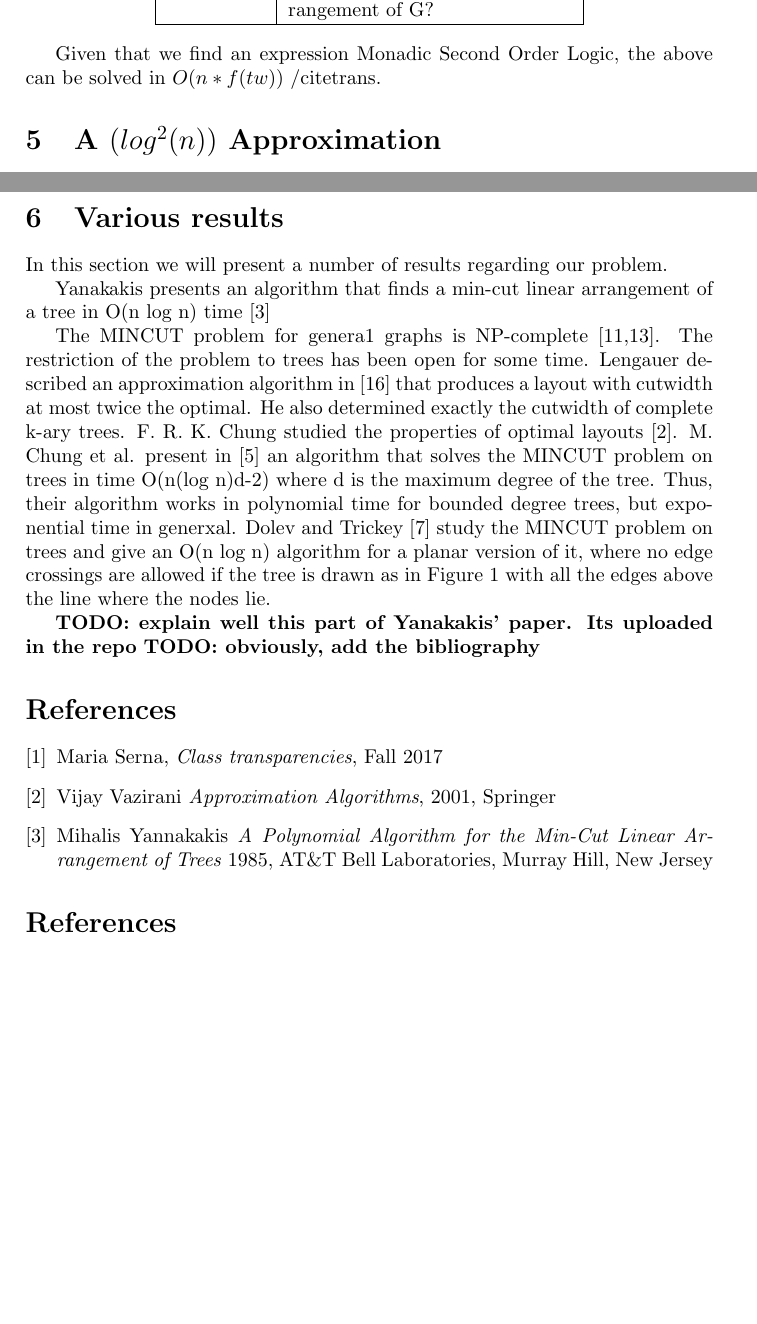
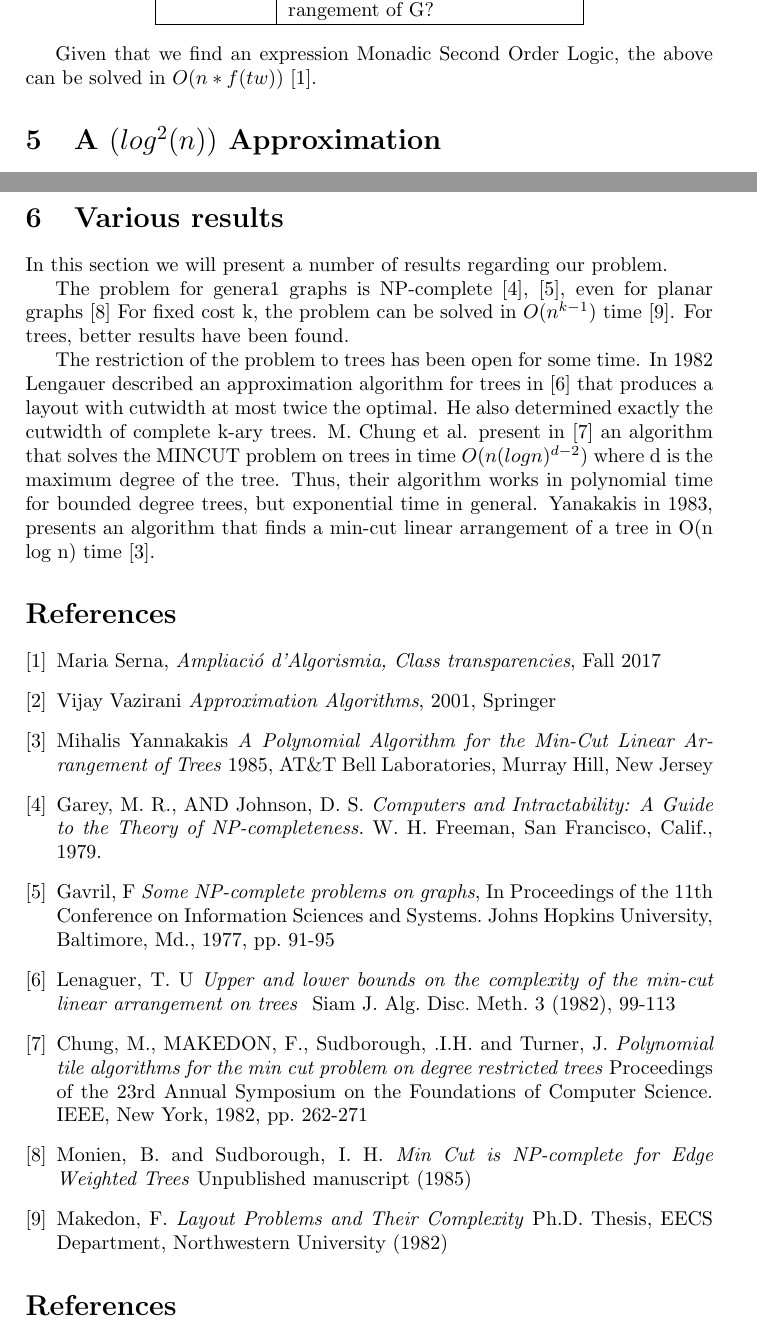
Before and after one commit to ribes96/AAProblemas, a LaTeX document (PFINAL/deliverable/master.tex, which reads PFINAL/deliverable/docs/parameterized.tex, PFINAL/deliverable/docs/references.tex, PFINAL/deliverable/docs/results.tex): two parts of pages 3 and 4 of 4, joined at a grey line, cut so that both start at the same text, the shorter picture padded with empty space. Compiled offline with pdfLaTeX.

Commit message:
Corrected results and the parametrized part

```diff
--- a/PFINAL/deliverable/docs/parameterized.tex
+++ b/PFINAL/deliverable/docs/parameterized.tex
@@ -15,4 +15,4 @@ An example:
     \end{tabular}
 \end{center}
 
-Given that we find an expression Monadic Second Order Logic, the above can be solved in $O(n*f(tw))$ /cite{trans}.
+Given that we find an expression Monadic Second Order Logic, the above can be solved in $O(n*f(tw))$ \cite{trans}.
--- a/PFINAL/deliverable/docs/references.tex
+++ b/PFINAL/deliverable/docs/references.tex
@@ -1,19 +1,48 @@
 \begin{thebibliography}{9}
 
+%\end{thebibliography}
 \bibitem{trans}
   Maria Serna,
-  \emph{Class transparencies},
+  \emph{Ampliació d'Algorismia, Class transparencies},
   Fall 2017
-%\end{thebibliography}
 
 \bibitem{vazi01}
   Vijay Vazirani
   \emph{Approximation Algorithms},
   2001, Springer
-%\end{thebibliography}
 
 \bibitem{yan}
   Mihalis Yannakakis
   \emph{A Polynomial Algorithm for the Min-Cut Linear Arrangement of Trees}
   1985, AT\&T Bell Laboratories, Murray Hill, New Jersey
+
+\bibitem{Garey79}
+  Garey, M. R., AND Johnson, D. S.
+  \emph{Computers and Intractability: A Guide to the Theory of NP-completeness.}
+  W. H. Freeman, San Francisco, Calif., 1979.
+
+\bibitem{Gavril77}
+  Gavril, F
+  \emph{Some NP-complete problems on graphs},
+  In Proceedings of the 11th Conference on Information Sciences and Systems. Johns Hopkins University, Baltimore, Md., 1977, pp. 91-95
+
+\bibitem{Len82}
+   Lenaguer, T. U
+   \emph{Upper and lower bounds on the complexity of the min-cut linear arrangement on trees }
+   Siam J. Alg. Disc. Meth. 3 (1982), 99-113
+\bibitem{Chu82}
+   Chung, M., MAKEDON, F., Sudborough, .I.H. and Turner, J.
+   \emph{Polynomial tile algorithms for the min cut problem on degree restricted trees}
+   Proceedings of the 23rd Annual Symposium on the Foundations of Computer Science. IEEE, New York, 1982, pp. 262-271
+
+\bibitem{MS85}
+ Monien, B. and Sudborough, I. H.
+ \emph{Min Cut is NP-complete for Edge Weighted Trees}
+ Unpublished manuscript (1985)
+
+\bibitem{Ma82}
+ Makedon, F.
+ \emph{Layout Problems and Their Complexity}
+ Ph.D. Thesis, EECS Department, Northwestern University (1982)
+
 \end{thebibliography}
--- a/PFINAL/deliverable/docs/results.tex
+++ b/PFINAL/deliverable/docs/results.tex
@@ -3,21 +3,13 @@
 
 In this section we will present a number of results regarding our problem.
 
-Yanakakis presents an algorithm that finds a min-cut linear arrangement of a tree in O(n log n) time \cite{yan}
 
-The MINCUT problem for genera1 graphs is NP-complete
-[11,13]. The restriction of the problem to trees has been open for some time.
-Lengauer described an approximation algorithm in [16] that produces a layout
-with cutwidth at most twice the optimal. He also determined exactly the cutwidth
-of complete k-ary trees. F. R. K. Chung studied the properties of optimal layouts
-[2]. M. Chung et al. present in [5] an algorithm that solves the MINCUT problem
-on trees in time O(n(log n)d-2) where d is the maximum degree of the tree. Thus,
+The problem for genera1 graphs is NP-complete \cite{Garey79}, \cite{Gavril77}, even for planar graphs \cite{MS85}
+For fixed cost k, the problem can be solved in $O(n^{k-1})$ time \cite{Ma82}. For trees, better results have been found.
+
+The restriction of the problem to trees has been open for some time.
+In 1982 Lengauer described an approximation algorithm for trees in \cite{Len82}
+that produces a layout with cutwidth at most twice the optimal. He also determined exactly the cutwidth of complete k-ary trees.  M. Chung et al. present in \cite{Chu82} an algorithm that solves the MINCUT problem
+on trees in time $O(n(log n)^{d-2})$ where d is the maximum degree of the tree. Thus,
 their algorithm works in polynomial time for bounded degree trees, but exponential
-time in generxal. Dolev and Trickey [7] study the MINCUT problem on trees and
-give an O(n log n) algorithm for a planar version of it, where no edge crossings are
-allowed if the tree is drawn as in Figure 1 with all the edges above the line where
-the nodes lie.
-
-
-\textbf{TODO: explain well this part of Yanakakis' paper. Its uploaded in the repo}
-\textbf{TODO: obviously, add the bibliography}
+time in general. Yanakakis in 1983, presents an algorithm that finds a min-cut linear arrangement of a tree in O(n log n) time \cite{yan}.
```
Also changed, not shown: PFINAL/deliverable/master.pdf.
